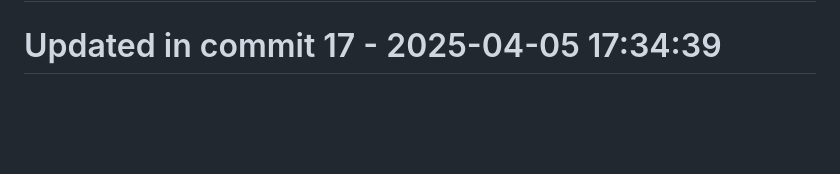
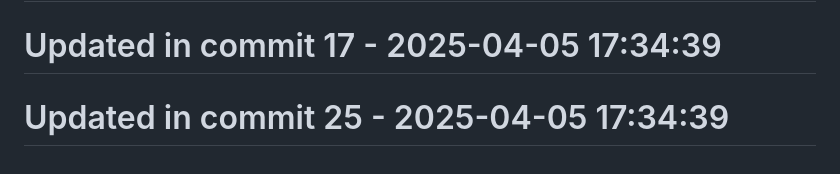
Before and after one commit to llamasearchai/llamalint, a Markdown page: README.md, the part around the change. Rendered like a GitHub page; blank space fills up the shorter version.

Commit message:
fix: Resolve issue in README.md

```diff
--- a/README.md
+++ b/README.md
@@ -273,3 +273,5 @@ MIT
 # Updated in commit 9 - 2025-04-05 17:34:39
 
 # Updated in commit 17 - 2025-04-05 17:34:39
+
+# Updated in commit 25 - 2025-04-05 17:34:39
```
